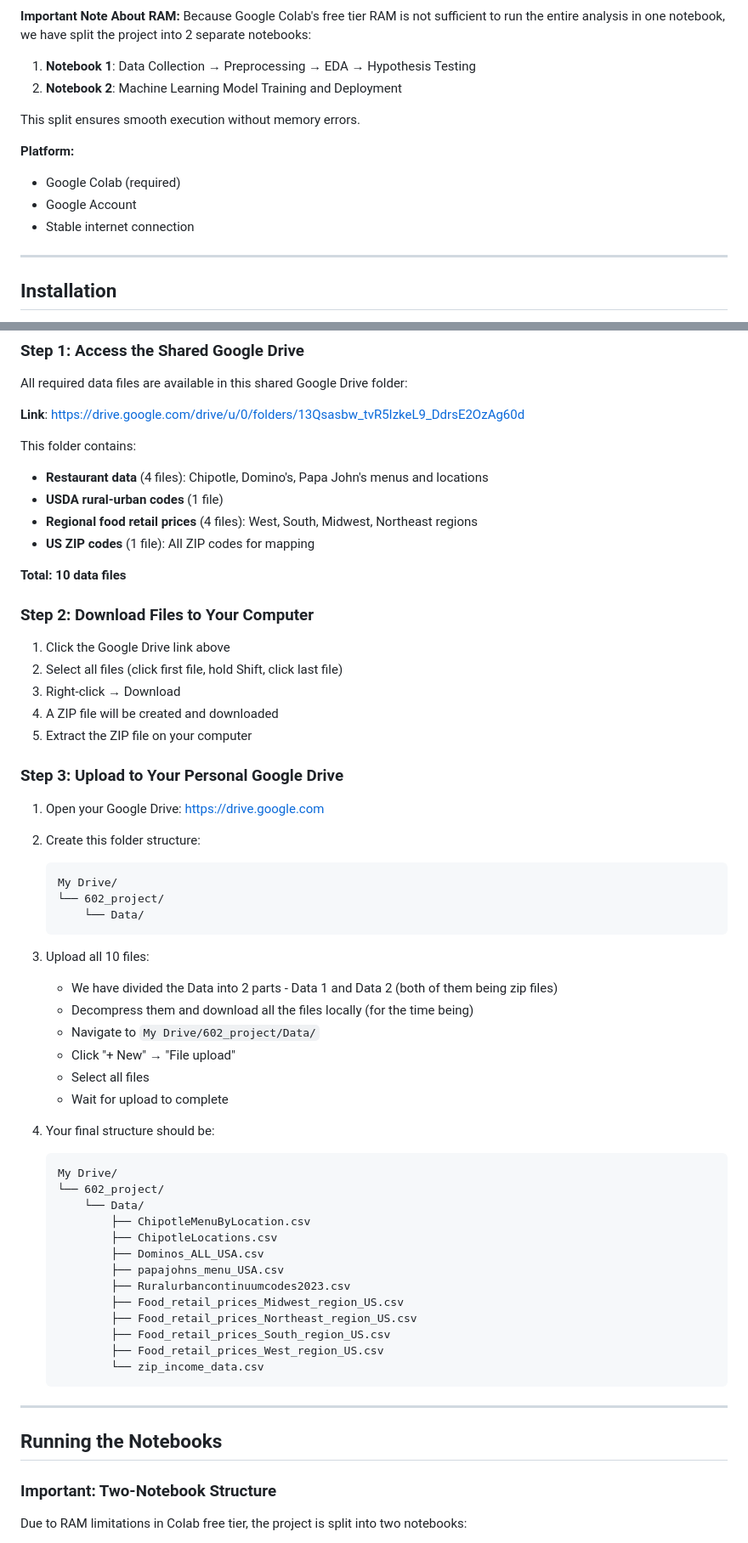
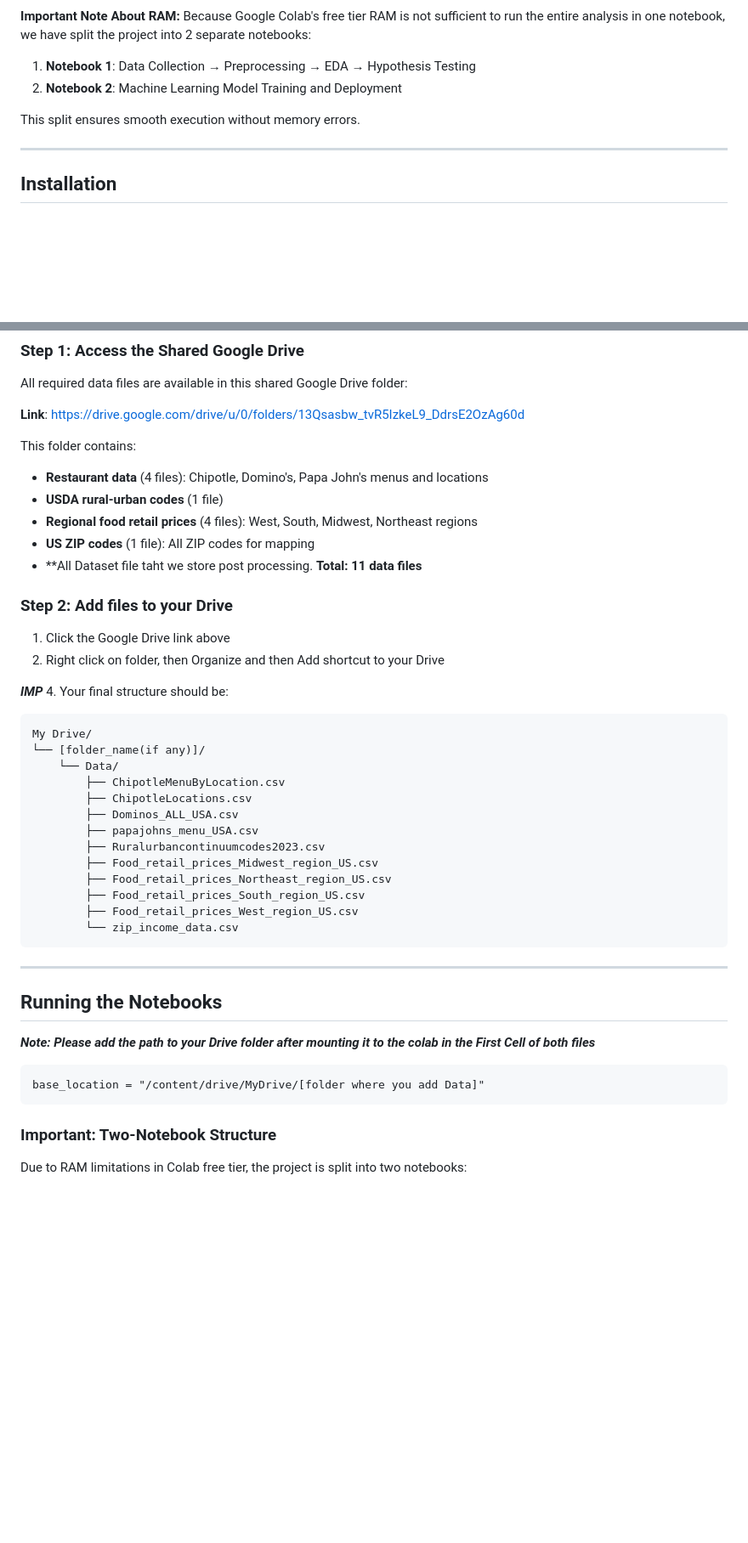
Before and after one commit to Akhil-Kambhatla/Akhil-kambhatla.github.io, a Markdown page: README.md, 2 parts joined by grey strips. Shown: that part at 85% size. Drawn GitHub-style; blank space fills up the shorter version.

````diff
--- a/README.md
+++ b/README.md
@@ -41,11 +41,6 @@ Because Google Colab's free tier RAM is not sufficient to run the entire analysi
 
 This split ensures smooth execution without memory errors.
 
-**Platform:**
-- Google Colab (required)
-- Google Account
-- Stable internet connection
-
 ---
 
 ## Installation
@@ -85,40 +80,20 @@ This folder contains:
 - **USDA rural-urban codes** (1 file)
 - **Regional food retail prices** (4 files): West, South, Midwest, Northeast regions
 - **US ZIP codes** (1 file): All ZIP codes for mapping
+- **All Dataset file taht we store post processing.
+**Total: 11 data files**
 
-**Total: 10 data files**
-
-### Step 2: Download Files to Your Computer
+### Step 2: Add files to your Drive
 
 1. Click the Google Drive link above
-2. Select all files (click first file, hold Shift, click last file)
-3. Right-click → Download
-4. A ZIP file will be created and downloaded
-5. Extract the ZIP file on your computer
+2. Right click on folder, then Organize and then Add shortcut to your Drive
 
-### Step 3: Upload to Your Personal Google Drive
 
-1. Open your Google Drive: https://drive.google.com
-
-2. Create this folder structure:
-   ```
-   My Drive/
-   └── 602_project/
-       └── Data/
-   ```
-
-3. Upload all 10 files:
-   - We have divided the Data into 2 parts - Data 1 and Data 2 (both of them being zip files)
-   - Decompress them and download all the files locally (for the time being)
-   - Navigate to `My Drive/602_project/Data/`
-   - Click "+ New" → "File upload"
-   - Select all files
-   - Wait for upload to complete
-
+***IMP***
 4. Your final structure should be:
    ```
    My Drive/
-   └── 602_project/
+   └── [folder_name(if any)]/
        └── Data/
            ├── ChipotleMenuByLocation.csv
            ├── ChipotleLocations.csv
@@ -135,6 +110,11 @@ This folder contains:
 ---
 
 ## Running the Notebooks
+
+***Note: Please add the path to your Drive folder after mounting it to the colab in the First Cell of both files***
+```
+base_location = "/content/drive/MyDrive/[folder where you add Data]"
+```
 
 ### Important: Two-Notebook Structure
 
````
Also changed, not shown: other parts of README.md (+10 -107 lines).
